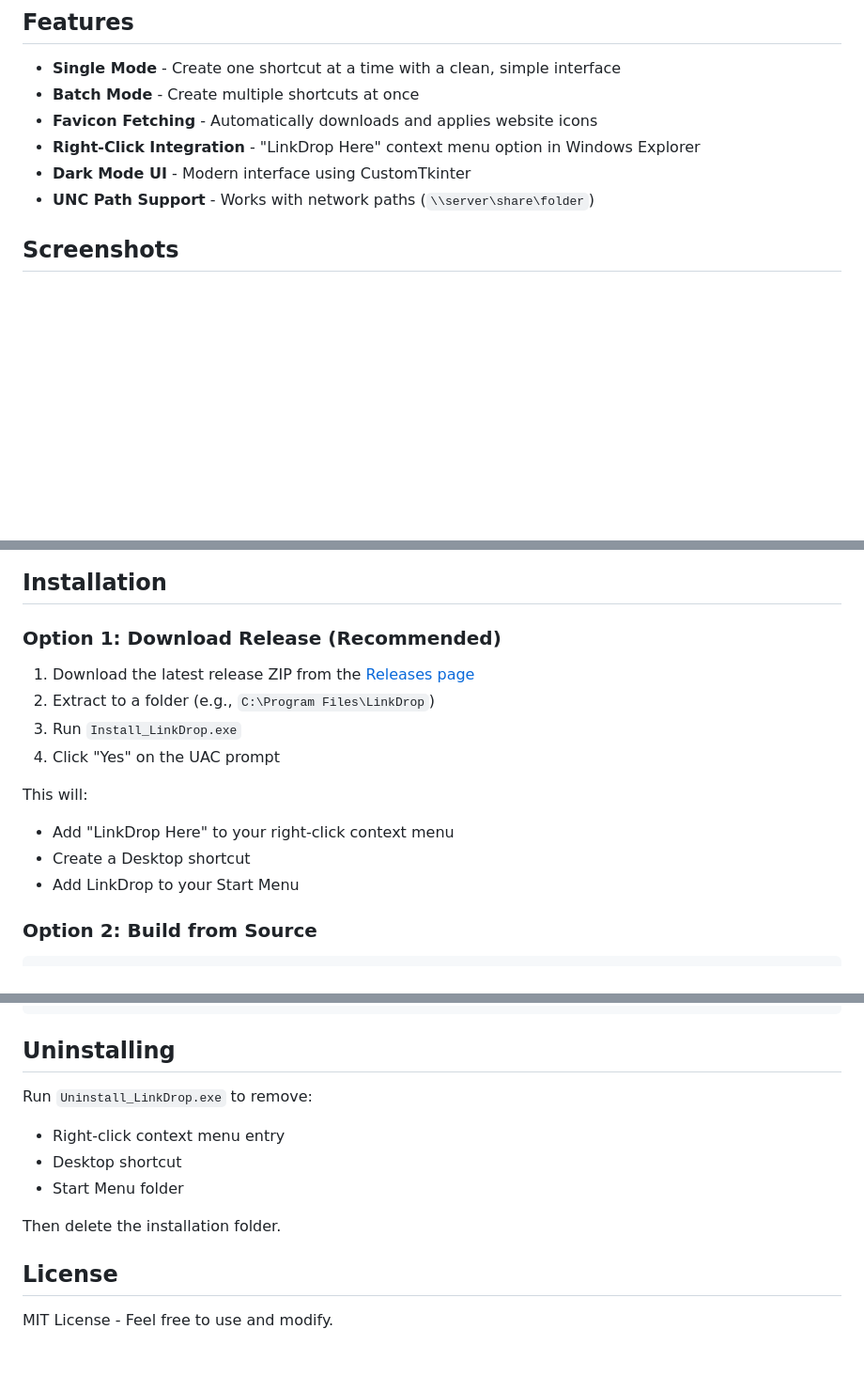
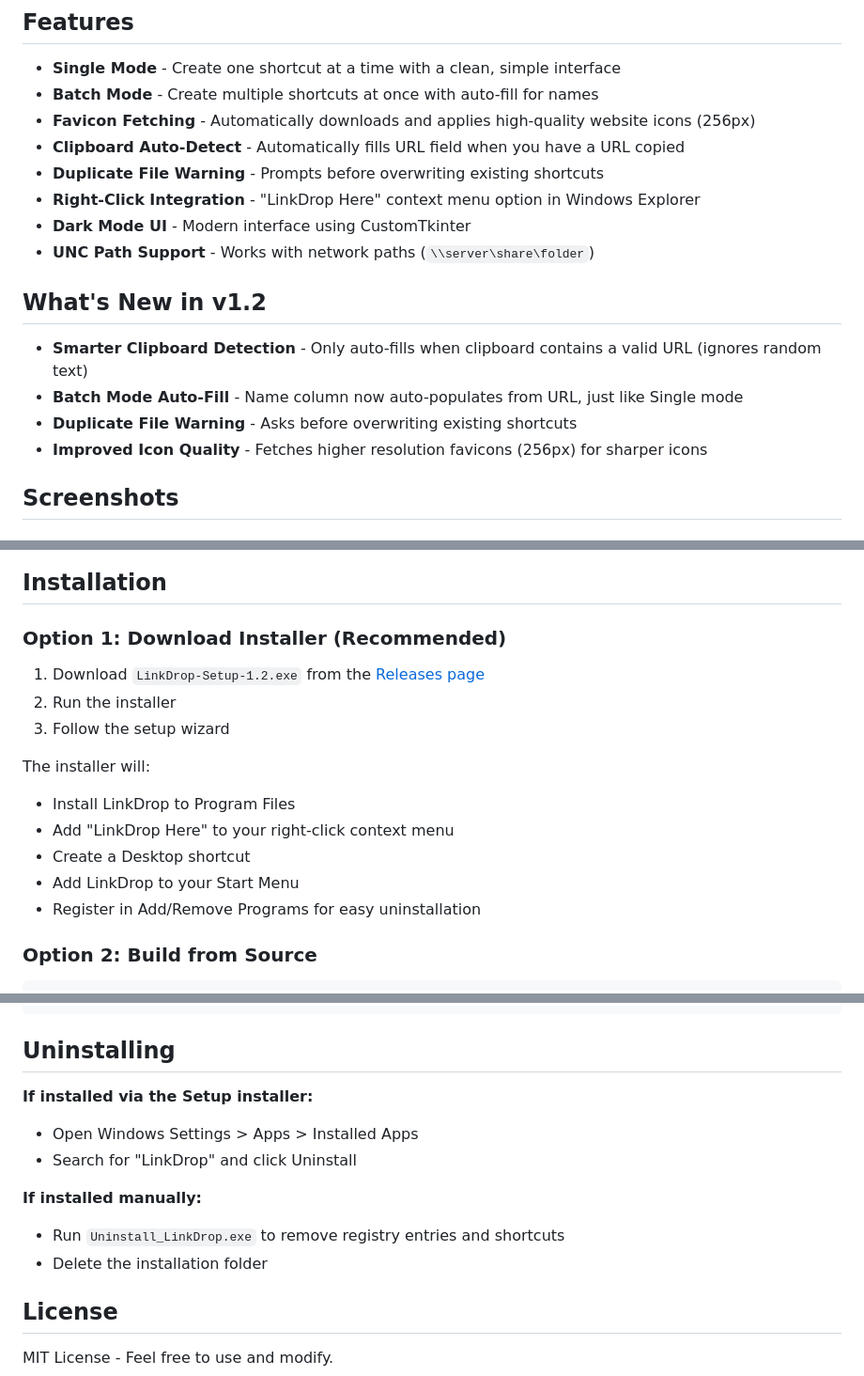
Before and after one commit to JoeHarrenstein/url-shortcut-creator-LinkDrop, a Markdown page: README.md, 3 parts joined by grey strips. Shown at 94% size. Drawn GitHub-style; blank space fills up the shorter version.

Commit message:
Update README for v1.2
- Add new features: clipboard auto-detect, duplicate warning
- Add "What's New in v1.2" section
- Update installation instructions for Inno Setup installer
- Update uninstall instructions

Co-Authored-By: Claude Opus 4.5 <noreply@anthropic.com>

```diff
--- a/README.md
+++ b/README.md
@@ -10,11 +10,20 @@ A Windows desktop utility for creating `.url` shortcut files with automatic favi
 ## Features
 
 - **Single Mode** - Create one shortcut at a time with a clean, simple interface
-- **Batch Mode** - Create multiple shortcuts at once
-- **Favicon Fetching** - Automatically downloads and applies website icons
+- **Batch Mode** - Create multiple shortcuts at once with auto-fill for names
+- **Favicon Fetching** - Automatically downloads and applies high-quality website icons (256px)
+- **Clipboard Auto-Detect** - Automatically fills URL field when you have a URL copied
+- **Duplicate File Warning** - Prompts before overwriting existing shortcuts
 - **Right-Click Integration** - "LinkDrop Here" context menu option in Windows Explorer
 - **Dark Mode UI** - Modern interface using CustomTkinter
 - **UNC Path Support** - Works with network paths (`\\server\share\folder`)
+
+## What's New in v1.2
+
+- **Smarter Clipboard Detection** - Only auto-fills when clipboard contains a valid URL (ignores random text)
+- **Batch Mode Auto-Fill** - Name column now auto-populates from URL, just like Single mode
+- **Duplicate File Warning** - Asks before overwriting existing shortcuts
+- **Improved Icon Quality** - Fetches higher resolution favicons (256px) for sharper icons
 
 ## Screenshots
 
@@ -32,17 +41,18 @@ A Windows desktop utility for creating `.url` shortcut files with automatic favi
 
 ## Installation
 
-### Option 1: Download Release (Recommended)
+### Option 1: Download Installer (Recommended)
 
-1. Download the latest release ZIP from the [Releases page](https://github.com/JoeHarrenstein/url-shortcut-creator-LinkDrop/releases)
-2. Extract to a folder (e.g., `C:\Program Files\LinkDrop`)
-3. Run `Install_LinkDrop.exe`
-4. Click "Yes" on the UAC prompt
+1. Download `LinkDrop-Setup-1.2.exe` from the [Releases page](https://github.com/JoeHarrenstein/url-shortcut-creator-LinkDrop/releases)
+2. Run the installer
+3. Follow the setup wizard
 
-This will:
+The installer will:
+- Install LinkDrop to Program Files
 - Add "LinkDrop Here" to your right-click context menu
 - Create a Desktop shortcut
 - Add LinkDrop to your Start Menu
+- Register in Add/Remove Programs for easy uninstallation
 
 ### Option 2: Build from Source
 
@@ -119,12 +129,13 @@ python scripts/build.py
 
 ## Uninstalling
 
-Run `Uninstall_LinkDrop.exe` to remove:
-- Right-click context menu entry
-- Desktop shortcut
-- Start Menu folder
+**If installed via the Setup installer:**
+- Open Windows Settings > Apps > Installed Apps
+- Search for "LinkDrop" and click Uninstall
 
-Then delete the installation folder.
+**If installed manually:**
+- Run `Uninstall_LinkDrop.exe` to remove registry entries and shortcuts
+- Delete the installation folder
 
 ## License
 
```
